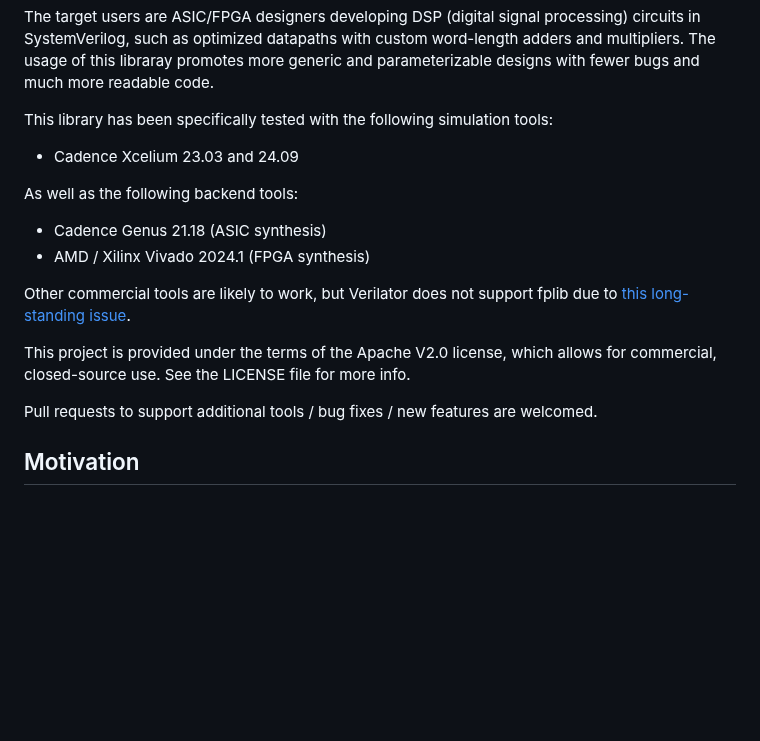
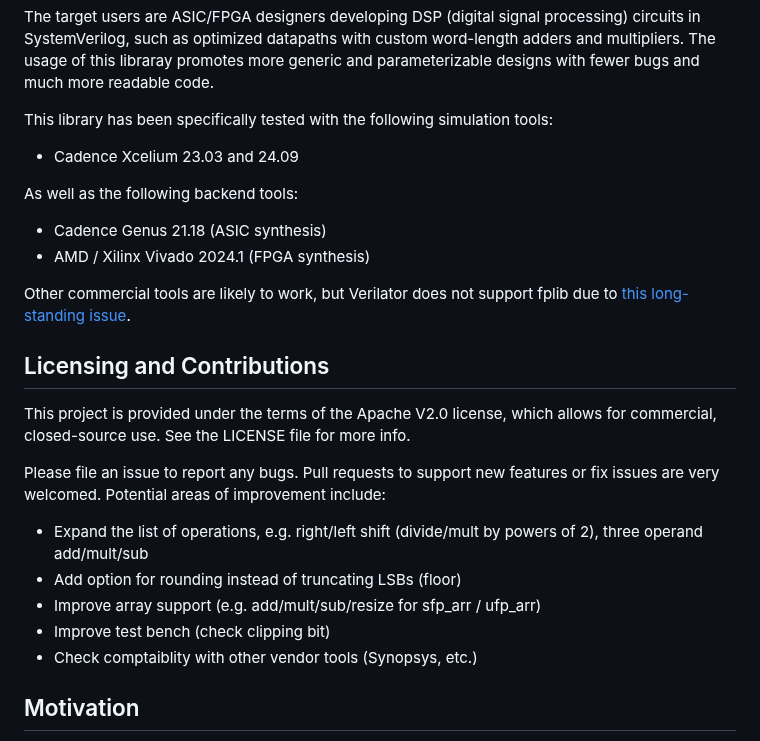
Before and after one commit to SkyworksSolutionsInc/fplib, a Markdown page: README.md, the part around the change. Drawn GitHub-style; blank space fills up the shorter version.

```diff
--- a/README.md
+++ b/README.md
@@ -18,8 +18,6 @@ In RTL simulations, the interface also holds the float (`real`) representation o
 The target users are ASIC/FPGA designers developing DSP (digital signal processing) circuits in SystemVerilog, such as optimized datapaths with custom word-length adders and multipliers. The usage of this libraray promotes more generic and parameterizable designs with fewer bugs and much more readable code.
 
 
-
-
 This library has been specifically tested with the following simulation tools:
 - Cadence Xcelium 23.03 and 24.09
 
@@ -29,10 +27,17 @@ As well as the following backend tools:
 
 Other commercial tools are likely to work, but Verilator does not support fplib due to [this long-standing issue](https://github.com/verilator/verilator/issues/1593).
 
+## Licensing and Contributions
+
 This project is provided under the terms of the Apache V2.0 license, which allows for commercial, closed-source use. See the LICENSE file for more info.
 
-Pull requests to support additional tools / bug fixes / new features are welcomed.
+Please file an issue to report any bugs. Pull requests to support new features or fix issues are very welcomed. Potential areas of improvement include:
 
+- Expand the list of operations, e.g. right/left shift (divide/mult by powers of 2), three operand add/mult/sub
+- Add option for rounding instead of truncating LSBs (floor)
+- Improve array support (e.g. add/mult/sub/resize for sfp_arr / ufp_arr)
+- Improve test bench (check clipping bit)
+- Check comptaiblity with other vendor tools (Synopsys, etc.)
 
 ## Motivation
 
```
